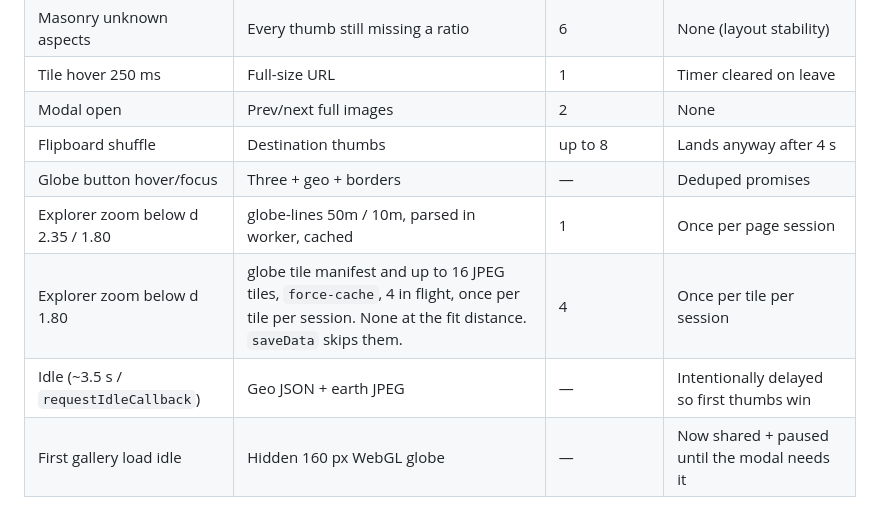
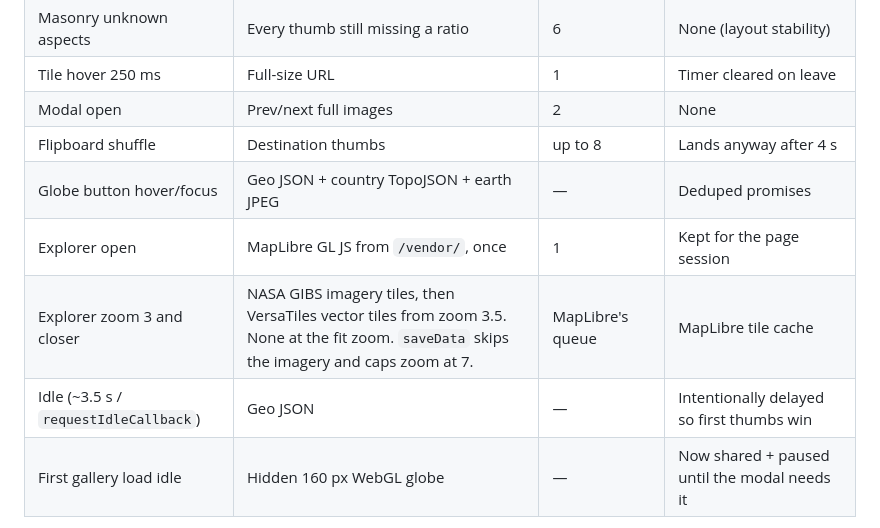
Before and after one commit to parthesian/mirror, a Markdown page: docs/performance-audit.md, the part around the change. GitHub-like rendering.

Commit message:
Describe the MapLibre explorer's prefetch in the performance audit
Co-authored-by: parthesian <parthesian@users.noreply.github.com>

```diff
--- a/docs/performance-audit.md
+++ b/docs/performance-audit.md
@@ -47,10 +47,10 @@ exist for readiness were left alone.
 | Tile hover 250 ms | Full-size URL | 1 | Timer cleared on leave |
 | Modal open | Prev/next full images | 2 | None |
 | Flipboard shuffle | Destination thumbs | up to 8 | Lands anyway after 4 s |
-| Globe button hover/focus | Three + geo + borders | — | Deduped promises |
-| Explorer zoom below d 2.35 / 1.80 | globe-lines 50m / 10m, parsed in worker, cached | 1 | Once per page session |
-| Explorer zoom below d 1.80 | globe tile manifest and up to 16 JPEG tiles, `force-cache`, 4 in flight, once per tile per session. None at the fit distance. `saveData` skips them. | 4 | Once per tile per session |
-| Idle (~3.5 s / `requestIdleCallback`) | Geo JSON + earth JPEG | — | Intentionally delayed so first thumbs win |
+| Globe button hover/focus | Geo JSON + country TopoJSON + earth JPEG | — | Deduped promises |
+| Explorer open | MapLibre GL JS from `/vendor/`, once | 1 | Kept for the page session |
+| Explorer zoom 3 and closer | NASA GIBS imagery tiles, then VersaTiles vector tiles from zoom 3.5. None at the fit zoom. `saveData` skips the imagery and caps zoom at 7. | MapLibre's queue | MapLibre tile cache |
+| Idle (~3.5 s / `requestIdleCallback`) | Geo JSON | — | Intentionally delayed so first thumbs win |
 | First gallery load idle | Hidden 160 px WebGL globe | — | Now shared + paused until the modal needs it |
 
 Results live in `ImagePreloader.loadedImages` / `loadingPromises`. `clearCache()`
```
